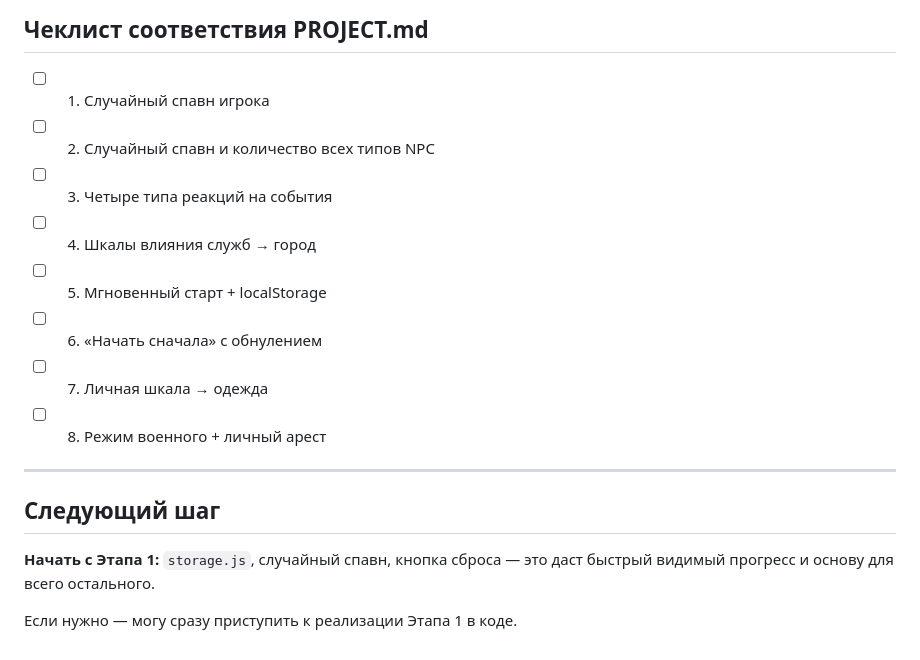
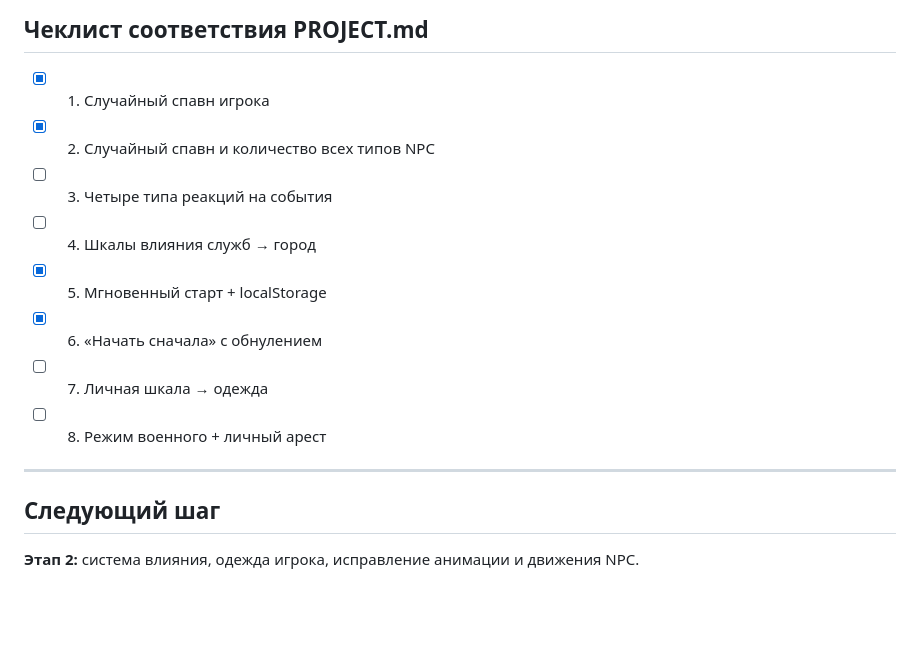
Before and after one commit to Trifonix/Chelblox, a Markdown page: PLAN.md, the part around one of its changes. GitHub-like rendering; blank space fills up the shorter version.

Commit message:
Update readiness criteria and checklist in PLAN.md
- Marked several criteria as complete, including player and NPC position restoration on page reload, game reset functionality, and random spawn for players and NPCs.
- Revised the next steps to focus on the influence system, player clothing, and NPC animation improvements.

```diff
--- a/PLAN.md
+++ b/PLAN.md
@@ -348,12 +348,12 @@ export const CONFIG = {
 
 ## Чеклист соответствия PROJECT.md
 
-- [ ] 1. Случайный спавн игрока
-- [ ] 2. Случайный спавн и количество всех типов NPC
+- [x] 1. Случайный спавн игрока
+- [x] 2. Случайный спавн и количество всех типов NPC
 - [ ] 3. Четыре типа реакций на события
 - [ ] 4. Шкалы влияния служб → город
-- [ ] 5. Мгновенный старт + localStorage
-- [ ] 6. «Начать сначала» с обнулением
+- [x] 5. Мгновенный старт + localStorage
+- [x] 6. «Начать сначала» с обнулением
 - [ ] 7. Личная шкала → одежда
 - [ ] 8. Режим военного + личный арест
 
@@ -361,6 +361,4 @@ export const CONFIG = {
 
 ## Следующий шаг
 
-**Начать с Этапа 1:** `storage.js`, случайный спавн, кнопка сброса — это даст быстрый видимый прогресс и основу для всего остального.
-
-Если нужно — могу сразу приступить к реализации Этапа 1 в коде.
+**Этап 2:** система влияния, одежда игрока, исправление анимации и движения NPC.
```
Also changed, not shown: other parts of PLAN.md (+3 -3 lines).
